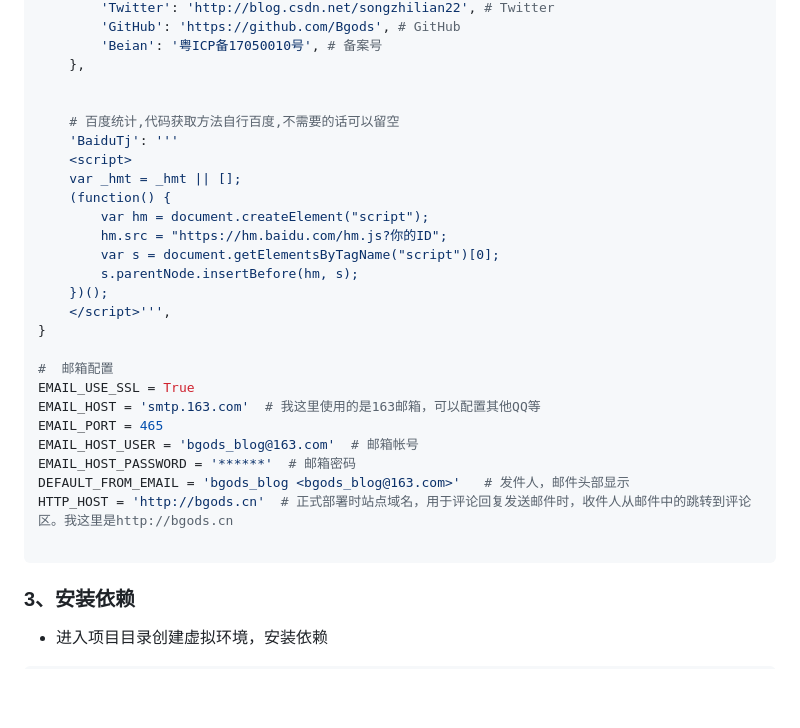
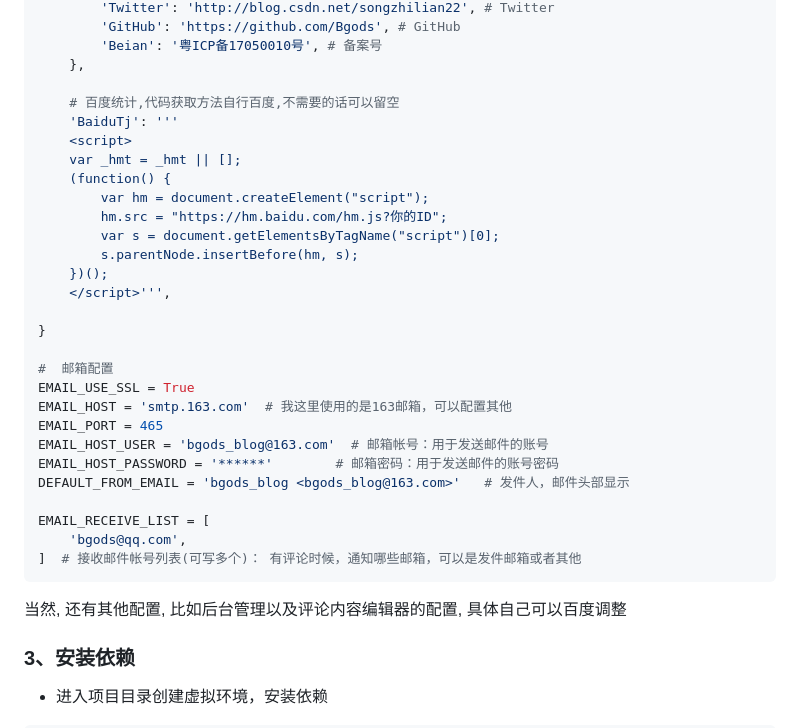
Before and after one commit to Bgods/Django-blog-material-x, a Markdown page: README.md, the part around the change printed below. Rendered like a GitHub page; blank space fills up the shorter version.

````diff
--- a/README.md
+++ b/README.md
@@ -107,7 +107,6 @@ SITE_CONFIGS = {
         'Beian': '粤ICP备17050010号', # 备案号
     },
 
-
     # 百度统计,代码获取方法自行百度,不需要的话可以留空
     'BaiduTj': '''
     <script>
@@ -119,18 +118,23 @@ SITE_CONFIGS = {
         s.parentNode.insertBefore(hm, s);
     })();
     </script>''',
+
 }
 
 #  邮箱配置
 EMAIL_USE_SSL = True
-EMAIL_HOST = 'smtp.163.com'  # 我这里使用的是163邮箱，可以配置其他QQ等
+EMAIL_HOST = 'smtp.163.com'  # 我这里使用的是163邮箱，可以配置其他
 EMAIL_PORT = 465
-EMAIL_HOST_USER = 'bgods_blog@163.com'  # 邮箱帐号
-EMAIL_HOST_PASSWORD = '******'  # 邮箱密码
+EMAIL_HOST_USER = 'bgods_blog@163.com'  # 邮箱帐号：用于发送邮件的账号
+EMAIL_HOST_PASSWORD = '******'        # 邮箱密码：用于发送邮件的账号密码
 DEFAULT_FROM_EMAIL = 'bgods_blog <bgods_blog@163.com>'   # 发件人，邮件头部显示
-HTTP_HOST = 'http://bgods.cn'  # 正式部署时站点域名，用于评论回复发送邮件时，收件人从邮件中的跳转到评论区。我这里是http://bgods.cn
 
+EMAIL_RECEIVE_LIST = [
+    'bgods@qq.com',
+]  # 接收邮件帐号列表(可写多个)： 有评论时候，通知哪些邮箱，可以是发件邮箱或者其他
 ```
+当然, 还有其他配置, 比如后台管理以及评论内容编辑器的配置, 具体自己可以百度调整
+
 ### 3、安装依赖
 
 - 进入项目目录创建虚拟环境，安装依赖
````
Also changed, not shown: other parts of README.md (+2 -2 lines), doc/20200628193705_20200628202441972883.png, doc/20200628195746_20200628202520322945.png, doc/20200628195756_20200628202557646635.png, doc/20200628195857_20200628202648432891.png, doc/20200628202801_20200628202818109763.png, 1 other file.
